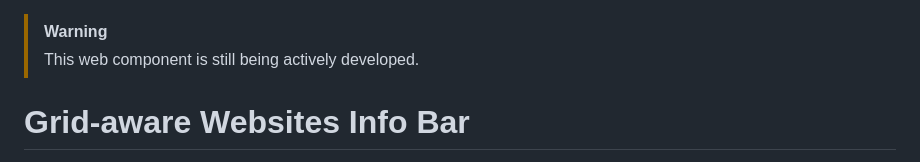
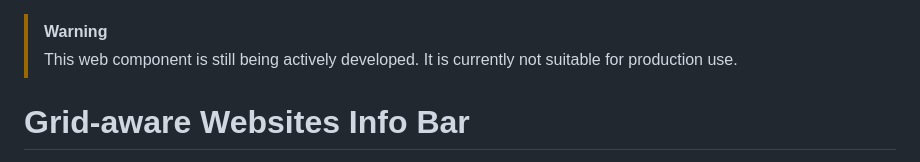
Before and after one commit to thegreenwebfoundation/gaw-web-component, a Markdown page: README.md, the part around the change. Drawn GitHub-style.

```diff
--- a/README.md
+++ b/README.md
@@ -1,5 +1,5 @@
 > [!WARNING]
-> This web component is still being actively developed.
+> This web component is still being actively developed. It is currently not suitable for production use.
 
 # Grid-aware Websites Info Bar
 
```
